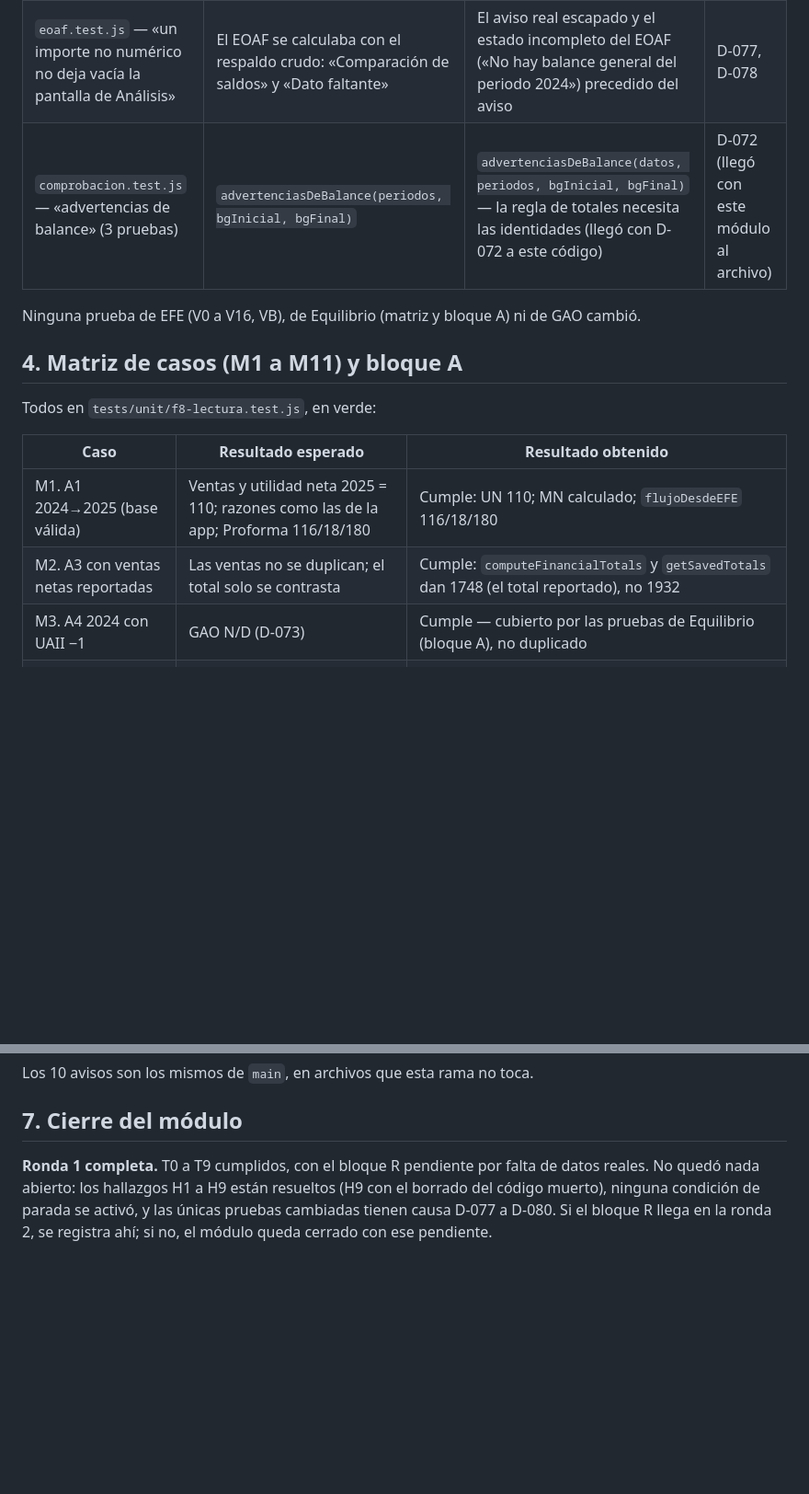
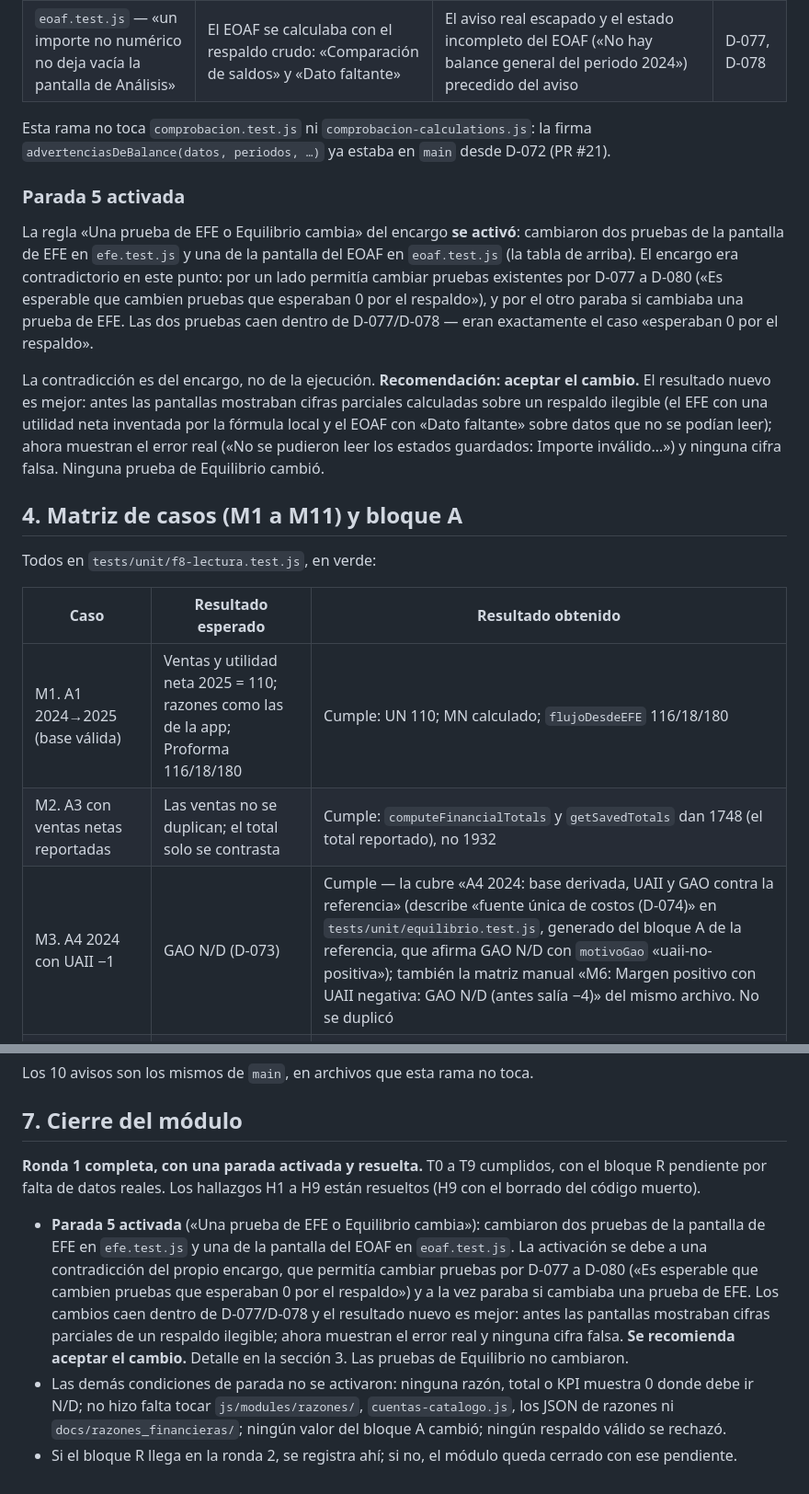
Before and after one commit to cryaut/GFO_Project, a Markdown page: f8-R1-reporte.md, 2 parts joined by grey strips. Shown at 92% size. GitHub-like rendering; blank space fills up the shorter version.

Commit message:
docs: reporta la activación de la parada 5 y corrige el alcance de F8

```diff
--- a/f8-R1-reporte.md
+++ b/f8-R1-reporte.md
@@ -34,9 +34,14 @@ Nota sobre la fuente del aviso: la auditoría proponía usar `revisarEntradaRazo
 |---|---|---|---|
 | `efe.test.js` — «un importe no numérico guardado no deja vacía la pantalla de Análisis» | El EFE se calculaba con el respaldo crudo: mostraba «Método indirecto desde dos balances», «No se pudo calcular la utilidad neta» y «Comprobación incompleta» | La pantalla muestra el aviso real escapado «No se pudieron leer los estados guardados: Importe inválido en activos[2025].Efectivo: "cien"» y ninguna cifra del respaldo | D-077, D-078 |
 | `eoaf.test.js` — «un importe no numérico no deja vacía la pantalla de Análisis» | El EOAF se calculaba con el respaldo crudo: «Comparación de saldos» y «Dato faltante» | El aviso real escapado y el estado incompleto del EOAF («No hay balance general del periodo 2024») precedido del aviso | D-077, D-078 |
-| `comprobacion.test.js` — «advertencias de balance» (3 pruebas) | `advertenciasDeBalance(periodos, bgInicial, bgFinal)` | `advertenciasDeBalance(datos, periodos, bgInicial, bgFinal)` — la regla de totales necesita las identidades (llegó con D-072 a este código) | D-072 (llegó con este módulo al archivo) |
 
-Ninguna prueba de EFE (V0 a V16, VB), de Equilibrio (matriz y bloque A) ni de GAO cambió.
+Esta rama no toca `comprobacion.test.js` ni `comprobacion-calculations.js`: la firma `advertenciasDeBalance(datos, periodos, …)` ya estaba en `main` desde D-072 (PR #21).
+
+### Parada 5 activada
+
+La regla «Una prueba de EFE o Equilibrio cambia» del encargo **se activó**: cambiaron dos pruebas de la pantalla de EFE en `efe.test.js` y una de la pantalla del EOAF en `eoaf.test.js` (la tabla de arriba). El encargo era contradictorio en este punto: por un lado permitía cambiar pruebas existentes por D-077 a D-080 («Es esperable que cambien pruebas que esperaban 0 por el respaldo»), y por el otro paraba si cambiaba una prueba de EFE. Las dos pruebas caen dentro de D-077/D-078 — eran exactamente el caso «esperaban 0 por el respaldo».
+
+La contradicción es del encargo, no de la ejecución. **Recomendación: aceptar el cambio.** El resultado nuevo es mejor: antes las pantallas mostraban cifras parciales calculadas sobre un respaldo ilegible (el EFE con una utilidad neta inventada por la fórmula local y el EOAF con «Dato faltante» sobre datos que no se podían leer); ahora muestran el error real («No se pudieron leer los estados guardados: Importe inválido…») y ninguna cifra falsa. Ninguna prueba de Equilibrio cambió.
 
 ## 4. Matriz de casos (M1 a M11) y bloque A
 
@@ -46,7 +51,7 @@ Todos en `tests/unit/f8-lectura.test.js`, en verde:
 |---|---|---|
 | M1. A1 2024→2025 (base válida) | Ventas y utilidad neta 2025 = 110; razones como las de la app; Proforma 116/18/180 | Cumple: UN 110; MN calculado; `flujoDesdeEFE` 116/18/180 |
 | M2. A3 con ventas netas reportadas | Las ventas no se duplican; el total solo se contrasta | Cumple: `computeFinancialTotals` y `getSavedTotals` dan 1748 (el total reportado), no 1932 |
-| M3. A4 2024 con UAII −1 | GAO N/D (D-073) | Cumple — cubierto por las pruebas de Equilibrio (bloque A), no duplicado |
+| M3. A4 2024 con UAII −1 | GAO N/D (D-073) | Cumple — la cubre «A4 2024: base derivada, UAII y GAO contra la referencia» (describe «fuente única de costos (D-074)» en `tests/unit/equilibrio.test.js`, generado del bloque A de la referencia, que afirma GAO N/D con `motivoGao` «uaii-no-positiva»); también la matriz manual «M6: Margen positivo con UAII negativa: GAO N/D (antes salía −4)» del mismo archivo. No se duplicó |
 | M4. Gasto negativo en dato guardado | Análisis, Integración, Proforma e Inicio muestran N/D con el motivo; ninguno muestra 0 | Cumple: `computeRazones` N/D con `estados_no_legibles` y el mensaje real; DuPont N/D; Proforma e Inicio reciben nulls y el faltante con el aviso |
 | M5. Importe en texto | «1200» se acepta y convierte; «abc» da error visible | Cumple |
 | M6. Cuenta sin clasificar | El reporte muestra la nota; las razones que dependen de ella salen N/D | Cumple: «Cuentas sin clasificar» en el reporte; MN N/D |
@@ -73,4 +78,8 @@ Los 10 avisos son los mismos de `main`, en archivos que esta rama no toca.
 
 ## 7. Cierre del módulo
 
-**Ronda 1 completa.** T0 a T9 cumplidos, con el bloque R pendiente por falta de datos reales. No quedó nada abierto: los hallazgos H1 a H9 están resueltos (H9 con el borrado del código muerto), ninguna condición de parada se activó, y las únicas pruebas cambiadas tienen causa D-077 a D-080. Si el bloque R llega en la ronda 2, se registra ahí; si no, el módulo queda cerrado con ese pendiente.
+**Ronda 1 completa, con una parada activada y resuelta.** T0 a T9 cumplidos, con el bloque R pendiente por falta de datos reales. Los hallazgos H1 a H9 están resueltos (H9 con el borrado del código muerto).
+
+- **Parada 5 activada** («Una prueba de EFE o Equilibrio cambia»): cambiaron dos pruebas de la pantalla de EFE en `efe.test.js` y una de la pantalla del EOAF en `eoaf.test.js`. La activación se debe a una contradicción del propio encargo, que permitía cambiar pruebas por D-077 a D-080 («Es esperable que cambien pruebas que esperaban 0 por el respaldo») y a la vez paraba si cambiaba una prueba de EFE. Los cambios caen dentro de D-077/D-078 y el resultado nuevo es mejor: antes las pantallas mostraban cifras parciales de un respaldo ilegible; ahora muestran el error real y ninguna cifra falsa. **Se recomienda aceptar el cambio.** Detalle en la sección 3. Las pruebas de Equilibrio no cambiaron.
+- Las demás condiciones de parada no se activaron: ninguna razón, total o KPI muestra 0 donde debe ir N/D; no hizo falta tocar `js/modules/razones/`, `cuentas-catalogo.js`, los JSON de razones ni `docs/razones_financieras/`; ningún valor del bloque A cambió; ningún respaldo válido se rechazó.
+- Si el bloque R llega en la ronda 2, se registra ahí; si no, el módulo queda cerrado con ese pendiente.
```
Also changed, not shown: other parts of f8-R1-reporte.md (+1 -1 lines), docs/decisiones.md (+1 -1 lines).
